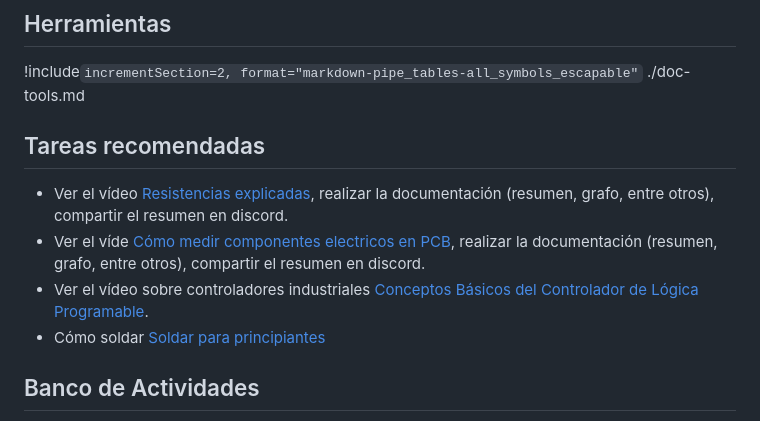
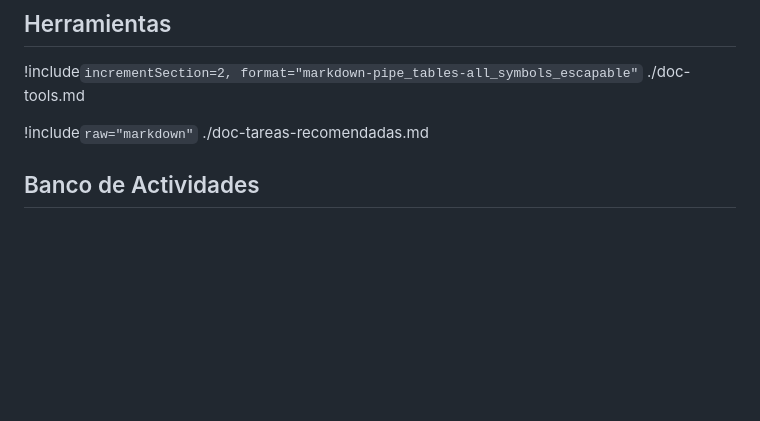
Before and after one commit to johnnycubides/taller-ing-electronical-UNAL, a Markdown page: docs/main.md, the part around the change. Drawn GitHub-style; blank space fills up the shorter version.

```diff
--- a/docs/main.md
+++ b/docs/main.md
@@ -96,12 +96,7 @@ de guía como parte de los conceptos fundamentales para el desarrollo de estos e
 
 !include`incrementSection=2, format="markdown-pipe_tables-all_symbols_escapable"` ./doc-tools.md
 
-## Tareas recomendadas
-
-* Ver el vídeo [Resistencias explicadas](https://www.youtube.com/watch?v=blUimcoNpKs&t), realizar la documentación (resumen, grafo, entre otros), compartir el resumen en discord.
-* Ver el víde [Cómo medir componentes electricos en PCB](https://youtu.be/h32zF39gwwY?si=oVr16mUTg775PU54), realizar la documentación (resumen, grafo, entre otros), compartir el resumen en discord.
-* Ver el vídeo sobre controladores industriales [Conceptos Básicos del Controlador de Lógica Programable](https://youtu.be/NPsepHRSCls?si=S1oRka1yMF5kJhVp).
-* Cómo soldar [Soldar para principiantes](https://youtu.be/NC2Vkf4pBKk?si=5r6KCW57Hb09AWDm)
+!include`raw="markdown"` ./doc-tareas-recomendadas.md
 
 ## Banco de Actividades
 
```
Also changed, not shown: README.md (+5 -4 lines), docs/doc-tareas-recomendadas.md (added, +7 -0 lines).
